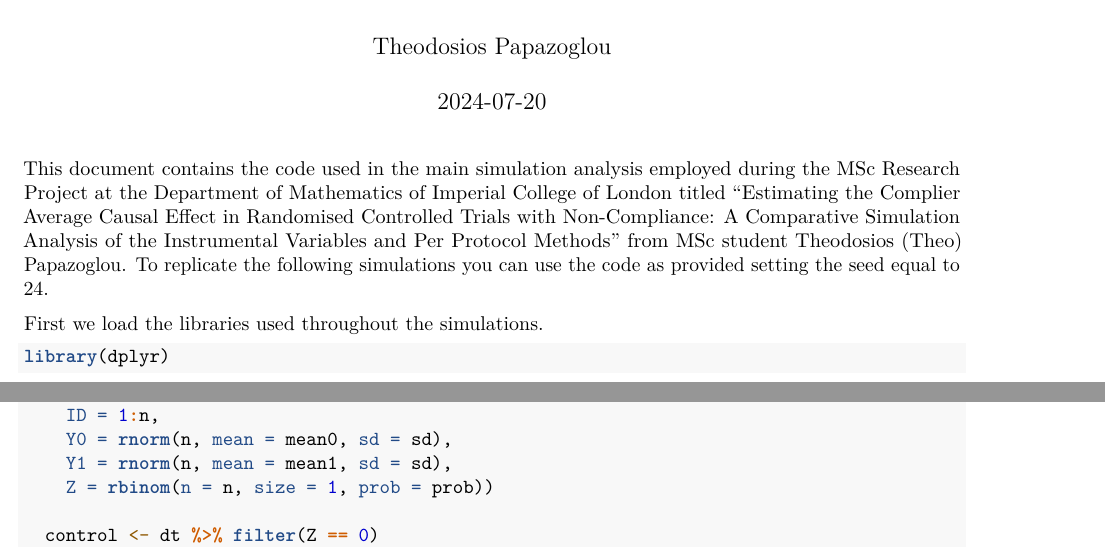
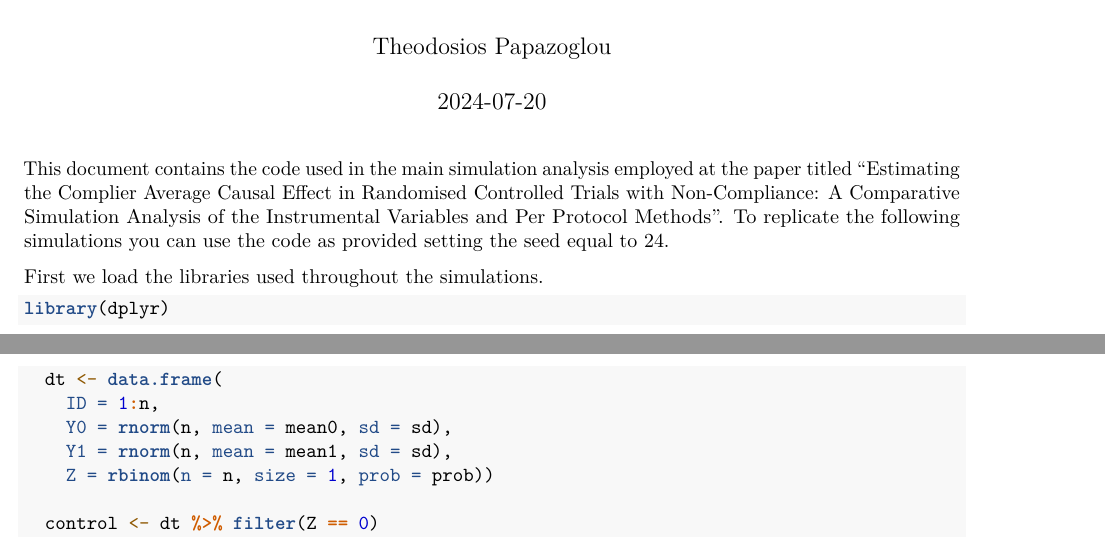
Before and after one commit to theopapazoglou/Estimating-CACE, an R Markdown document (Estimating the Complier Average Causal Effect in Randomised Controlled Trials with Non-Compliance - A Comparison of the Instrumental Variables and Per Protocol Analyses.Rmd): two parts of pages 1 and 29 of 52, joined at a grey line, cut so that both start at the same text. Rendered offline with R 4.5, knitr and Pandoc, then LaTeX, with nearby package versions; some code elsewhere in the file could not run offline.

Commit message:
Update Estimating the Complier Average Causal Effect in Randomised Controlled Trials with Non-Compliance - A Comparison of the Instrumental Variables and Per Protocol Analyses.Rmd

````diff
--- a/Estimating the Complier Average Causal Effect in Randomised Controlled Trials with Non-Compliance - A Comparison of the Instrumental Variables and Per Protocol Analyses.Rmd
+++ b/Estimating the Complier Average Causal Effect in Randomised Controlled Trials with Non-Compliance - A Comparison of the Instrumental Variables and Per Protocol Analyses.Rmd
@@ -9,7 +9,7 @@ output: pdf_document
 knitr::opts_chunk$set(echo = TRUE)
 ```
 
-This document contains the code used in the main simulation analysis employed during the MSc Research Project at the Department of Mathematics of Imperial College of London titled "Estimating the Complier Average Causal Effect in Randomised Controlled Trials with Non-Compliance: A Comparative Simulation Analysis of the Instrumental Variables and Per Protocol Methods" from MSc student Theodosios (Theo) Papazoglou. To replicate the following simulations you can use the code as provided setting the seed equal to 24.
+This document contains the code used in the main simulation analysis employed at the paper titled "Estimating the Complier Average Causal Effect in Randomised Controlled Trials with Non-Compliance: A Comparative Simulation Analysis of the Instrumental Variables and Per Protocol Methods". To replicate the following simulations you can use the code as provided setting the seed equal to 24.
 
 First we load the libraries used throughout the simulations.
 ```{r}
````
